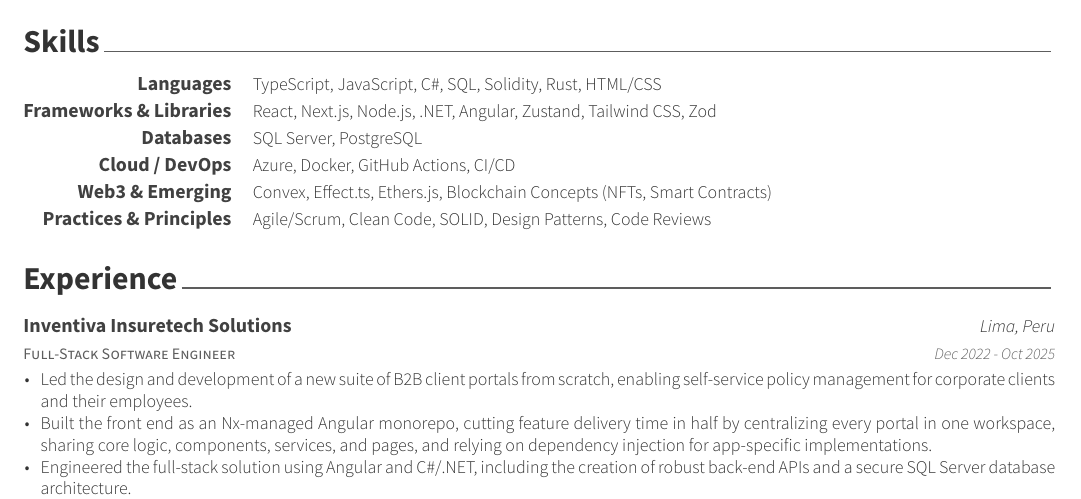
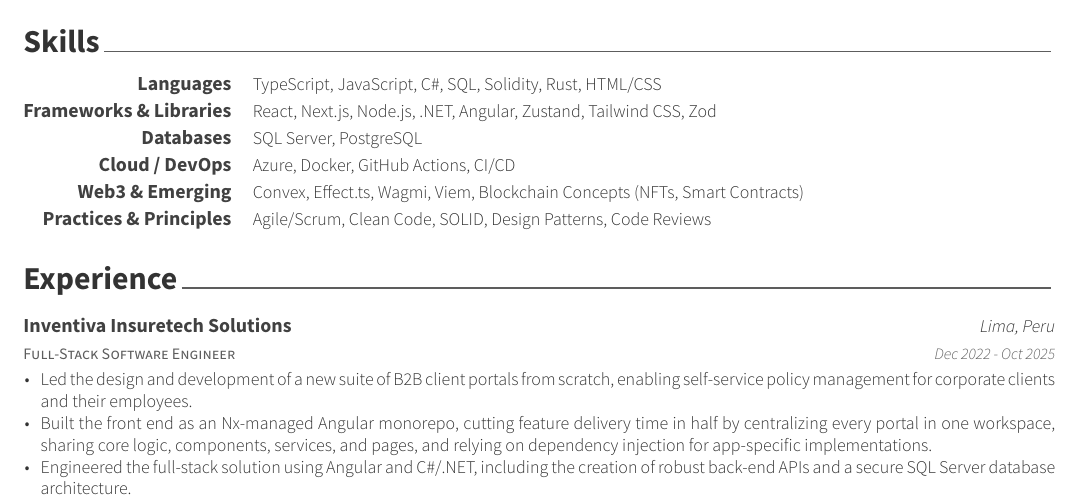
Before and after one commit to mavix21/cv-latex, a LaTeX CV (resume.tex, which reads resume/summary.tex): part of the page, cut so that both start at the same text. Compiled offline with XeLaTeX.

Commit message:
Update skills section to replace Ethers.js with Wagmi and Viem

```diff
--- a/resume/summary.tex
+++ b/resume/summary.tex
@@ -32,7 +32,7 @@
 %---------------------------------------------------------
   \cvskill
     {Web3 \& Emerging} % Category
-    {Convex, Effect.ts, Ethers.js, Blockchain Concepts (NFTs, Smart Contracts)} % Skills
+    {Convex, Effect.ts, Wagmi, Viem, Blockchain Concepts (NFTs, Smart Contracts)} % Skills
 
 %---------------------------------------------------------
   \cvskill
```
